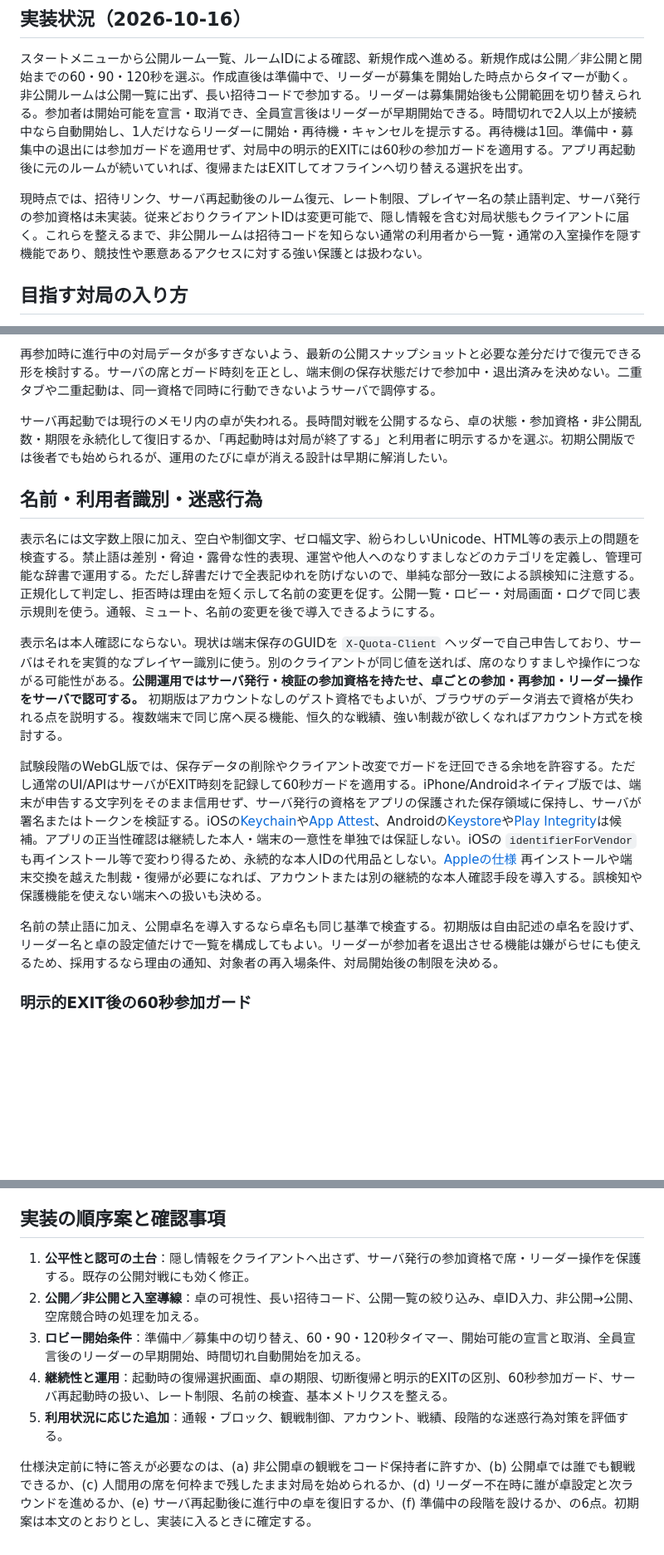
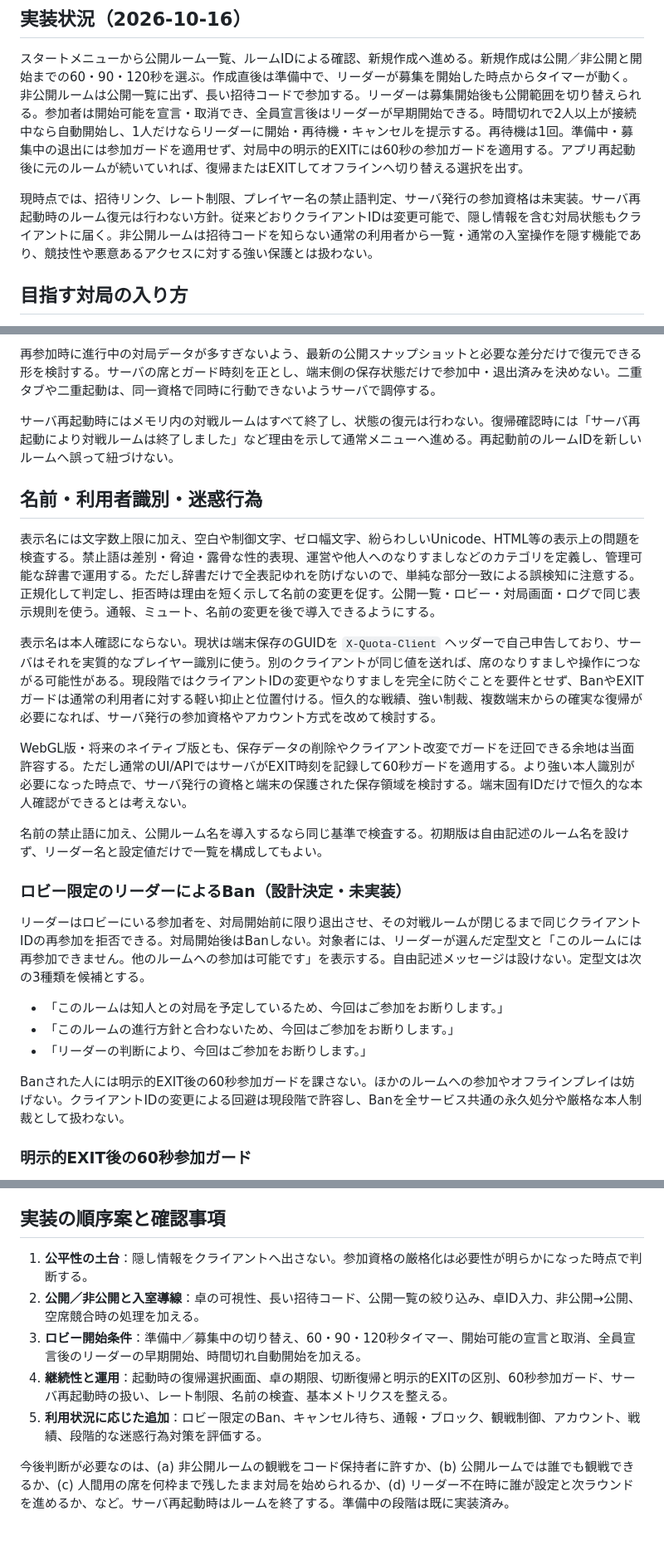
Before and after one commit to 428desmo/quota, a Markdown page: docs/internet_match_design.md, 3 parts joined by grey strips. Shown at 83% size. Drawn GitHub-style; blank space fills up the shorter version.

Commit message:
Document lobby ban policy and client ID tolerance

```diff
--- a/docs/internet_match_design.md
+++ b/docs/internet_match_design.md
@@ -6,7 +6,7 @@
 
 スタートメニューから公開ルーム一覧、ルームIDによる確認、新規作成へ進める。新規作成は公開／非公開と開始までの60・90・120秒を選ぶ。作成直後は準備中で、リーダーが募集を開始した時点からタイマーが動く。非公開ルームは公開一覧に出ず、長い招待コードで参加する。リーダーは募集開始後も公開範囲を切り替えられる。参加者は開始可能を宣言・取消でき、全員宣言後はリーダーが早期開始できる。時間切れで2人以上が接続中なら自動開始し、1人だけならリーダーに開始・再待機・キャンセルを提示する。再待機は1回。準備中・募集中の退出には参加ガードを適用せず、対局中の明示的EXITには60秒の参加ガードを適用する。アプリ再起動後に元のルームが続いていれば、復帰またはEXITしてオフラインへ切り替える選択を出す。
 
-現時点では、招待リンク、サーバ再起動後のルーム復元、レート制限、プレイヤー名の禁止語判定、サーバ発行の参加資格は未実装。従来どおりクライアントIDは変更可能で、隠し情報を含む対局状態もクライアントに届く。これらを整えるまで、非公開ルームは招待コードを知らない通常の利用者から一覧・通常の入室操作を隠す機能であり、競技性や悪意あるアクセスに対する強い保護とは扱わない。
+現時点では、招待リンク、レート制限、プレイヤー名の禁止語判定、サーバ発行の参加資格は未実装。サーバ再起動時のルーム復元は行わない方針。従来どおりクライアントIDは変更可能で、隠し情報を含む対局状態もクライアントに届く。非公開ルームは招待コードを知らない通常の利用者から一覧・通常の入室操作を隠す機能であり、競技性や悪意あるアクセスに対する強い保護とは扱わない。
 
 ## 目指す対局の入り方
 
@@ -82,17 +84,27 @@ CPUのみの模擬戦は公開卓の募集には出さず、このタイマー
 
 再参加時に進行中の対局データが多すぎないよう、最新の公開スナップショットと必要な差分だけで復元できる形を検討する。サーバの席とガード時刻を正とし、端末側の保存状態だけで参加中・退出済みを決めない。二重タブや二重起動は、同一資格で同時に行動できないようサーバで調停する。
 
-サーバ再起動では現行のメモリ内の卓が失われる。長時間対戦を公開するなら、卓の状態・参加資格・非公開乱数・期限を永続化して復旧するか、「再起動時は対局が終了する」と利用者に明示するかを選ぶ。初期公開版では後者でも始められるが、運用のたびに卓が消える設計は早期に解消したい。
+サーバ再起動時にはメモリ内の対戦ルームはすべて終了し、状態の復元は行わない。復帰確認時には「サーバ再起動により対戦ルームは終了しました」など理由を示して通常メニューへ進める。再起動前のルームIDを新しいルームへ誤って紐づけない。
 
 ## 名前・利用者識別・迷惑行為
 
 表示名には文字数上限に加え、空白や制御文字、ゼロ幅文字、紛らわしいUnicode、HTML等の表示上の問題を検査する。禁止語は差別・脅迫・露骨な性的表現、運営や他人へのなりすましなどのカテゴリを定義し、管理可能な辞書で運用する。ただし辞書だけで全表記ゆれを防げないので、単純な部分一致による誤検知に注意する。正規化して判定し、拒否時は理由を短く示して名前の変更を促す。公開一覧・ロビー・対局画面・ログで同じ表示規則を使う。通報、ミュート、名前の変更を後で導入できるようにする。
 
-表示名は本人確認にならない。現状は端末保存のGUIDを `X-Quota-Client` ヘッダーで自己申告しており、サーバはそれを実質的なプレイヤー識別に使う。別のクライアントが同じ値を送れば、席のなりすましや操作につながる可能性がある。**公開運用ではサーバ発行・検証の参加資格を持たせ、卓ごとの参加・再参加・リーダー操作をサーバで認可する。** 初期版はアカウントなしのゲスト資格でもよいが、ブラウザのデータ消去で資格が失われる点を説明する。複数端末で同じ席へ戻る機能、恒久的な戦績、強い制裁が欲しくなればアカウント方式を検討する。
+表示名は本人確認にならない。現状は端末保存のGUIDを `X-Quota-Client` ヘッダーで自己申告しており、サーバはそれを実質的なプレイヤー識別に使う。別のクライアントが同じ値を送れば、席のなりすましや操作につながる可能性がある。現段階ではクライアントIDの変更やなりすましを完全に防ぐことを要件とせず、BanやEXITガードは通常の利用者に対する軽い抑止と位置付ける。恒久的な戦績、強い制裁、複数端末からの確実な復帰が必要になれば、サーバ発行の参加資格やアカウント方式を改めて検討する。
 
-試験段階のWebGL版では、保存データの削除やクライアント改変でガードを迂回できる余地を許容する。ただし通常のUI/APIはサーバがEXIT時刻を記録して60秒ガードを適用する。iPhone/Androidネイティブ版では、端末が申告する文字列をそのまま信用せず、サーバ発行の資格をアプリの保護された保存領域に保持し、サーバが署名またはトークンを検証する。iOSの[Keychain](https://developer.apple.com/documentation/security/keychain-services)や[App Attest](https://developer.apple.com/documentation/DeviceCheck)、Androidの[Keystore](https://developer.android.com/privacy-and-security/keystore)や[Play Integrity](https://developer.android.com/google/play/integrity/overview)は候補。アプリの正当性確認は継続した本人・端末の一意性を単独では保証しない。iOSの `identifierForVendor` も再インストール等で変わり得るため、永続的な本人IDの代用品としない。[Appleの仕様](https://developer.apple.com/documentation/uikit/uidevice/identifierforvendor) 再インストールや端末交換を越えた制裁・復帰が必要になれば、アカウントまたは別の継続的な本人確認手段を導入する。誤検知や保護機能を使えない端末への扱いも決める。
+WebGL版・将来のネイティブ版とも、保存データの削除やクライアント改変でガードを迂回できる余地は当面許容する。ただし通常のUI/APIではサーバがEXIT時刻を記録して60秒ガードを適用する。より強い本人識別が必要になった時点で、サーバ発行の資格と端末の保護された保存領域を検討する。端末固有IDだけで恒久的な本人確認ができるとは考えない。
 
-名前の禁止語に加え、公開卓名を導入するなら卓名も同じ基準で検査する。初期版は自由記述の卓名を設けず、リーダー名と卓の設定値だけで一覧を構成してもよい。リーダーが参加者を退出させる機能は嫌がらせにも使えるため、採用するなら理由の通知、対象者の再入場条件、対局開始後の制限を決める。
+名前の禁止語に加え、公開ルーム名を導入するなら同じ基準で検査する。初期版は自由記述のルーム名を設けず、リーダー名と設定値だけで一覧を構成してもよい。
+
+### ロビー限定のリーダーによるBan（設計決定・未実装）
+
+リーダーはロビーにいる参加者を、対局開始前に限り退出させ、その対戦ルームが閉じるまで同じクライアントIDの再参加を拒否できる。対局開始後はBanしない。対象者には、リーダーが選んだ定型文と「このルームには再参加できません。他のルームへの参加は可能です」を表示する。自由記述メッセージは設けない。定型文は次の3種類を候補とする。
+
+- 「このルームは知人との対局を予定しているため、今回はご参加をお断りします。」
+- 「このルームの進行方針と合わないため、今回はご参加をお断りします。」
+- 「リーダーの判断により、今回はご参加をお断りします。」
+
+Banされた人には明示的EXIT後の60秒参加ガードを課さない。ほかのルームへの参加やオフラインプレイは妨げない。クライアントIDの変更による回避は現段階で許容し、Banを全サービス共通の永久処分や厳格な本人制裁として扱わない。
 
 ### 明示的EXIT後の60秒参加ガード
 
@@ -112,10 +124,10 @@ CPUのみの模擬戦は公開卓の募集には出さず、このタイマー
 
 ## 実装の順序案と確認事項
 
-1. **公平性と認可の土台**：隠し情報をクライアントへ出さず、サーバ発行の参加資格で席・リーダー操作を保護する。既存の公開対戦にも効く修正。
+1. **公平性の土台**：隠し情報をクライアントへ出さない。参加資格の厳格化は必要性が明らかになった時点で判断する。
 2. **公開／非公開と入室導線**：卓の可視性、長い招待コード、公開一覧の絞り込み、卓ID入力、非公開→公開、空席競合時の処理を加える。
 3. **ロビー開始条件**：準備中／募集中の切り替え、60・90・120秒タイマー、開始可能の宣言と取消、全員宣言後のリーダーの早期開始、時間切れ自動開始を加える。
 4. **継続性と運用**：起動時の復帰選択画面、卓の期限、切断復帰と明示的EXITの区別、60秒参加ガード、サーバ再起動時の扱い、レート制限、名前の検査、基本メトリクスを整える。
-5. **利用状況に応じた追加**：通報・ブロック、観戦制御、アカウント、戦績、段階的な迷惑行為対策を評価する。
+5. **利用状況に応じた追加**：ロビー限定のBan、キャンセル待ち、通報・ブロック、観戦制御、アカウント、戦績、段階的な迷惑行為対策を評価する。
 
-仕様決定前に特に答えが必要なのは、(a) 非公開卓の観戦をコード保持者に許すか、(b) 公開卓では誰でも観戦できるか、(c) 人間用の席を何枠まで残したまま対局を始められるか、(d) リーダー不在時に誰が卓設定と次ラウンドを進めるか、(e) サーバ再起動後に進行中の卓を復旧するか、(f) 準備中の段階を設けるか、の6点。初期案は本文のとおりとし、実装に入るときに確定する。
+今後判断が必要なのは、(a) 非公開ルームの観戦をコード保持者に許すか、(b) 公開ルームでは誰でも観戦できるか、(c) 人間用の席を何枠まで残したまま対局を始められるか、(d) リーダー不在時に誰が設定と次ラウンドを進めるか、など。サーバ再起動時はルームを終了する。準備中の段階は既に実装済み。
```
Also changed, not shown: other parts of docs/internet_match_design.md (+2 -0 lines).
